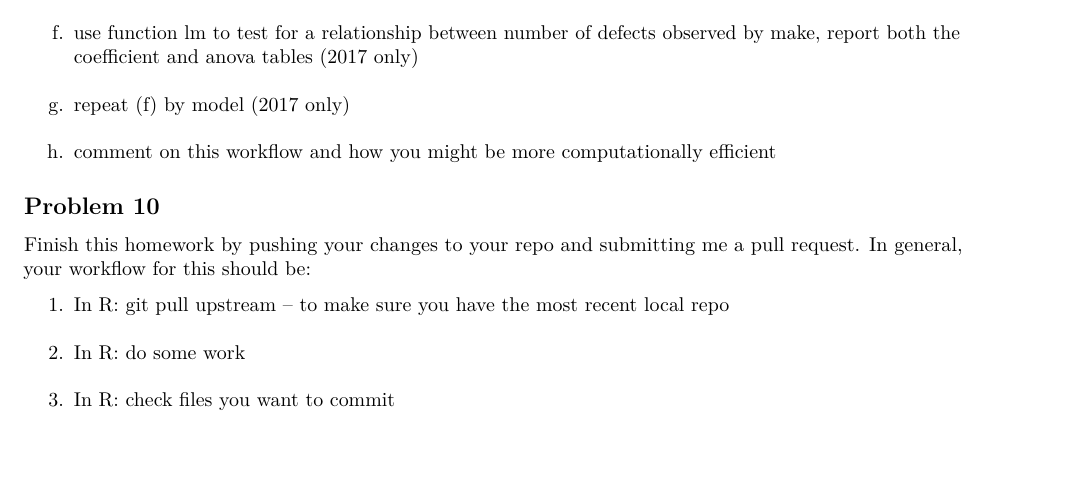
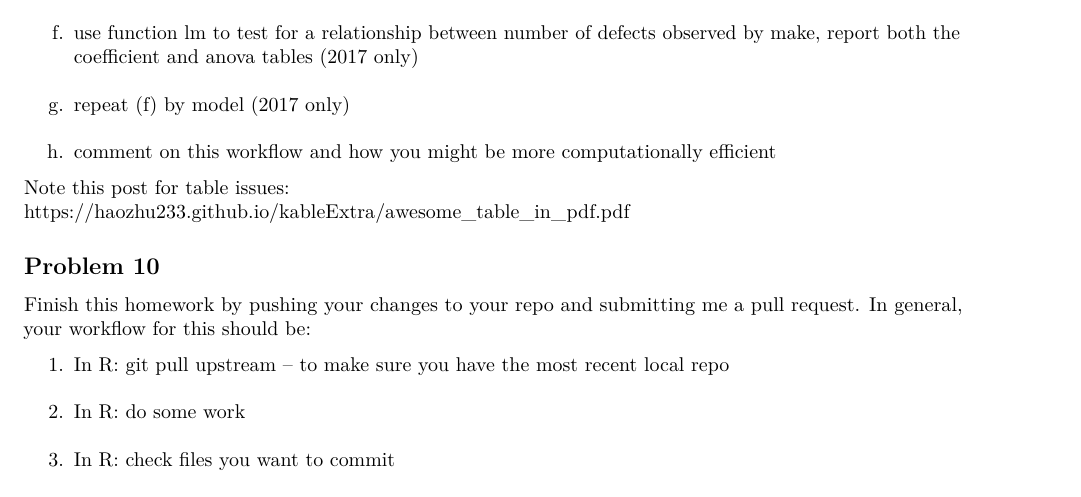
Before and after one commit to wang-xiaotu/STAT_5014, an R Markdown document (03_good_programming_R_functions/Homework_3.Rmd): part of page 3 of 3, cut so that both start at the same text, the shorter picture padded with empty space. Rendered offline with R 4.5, knitr and Pandoc, then LaTeX, with nearby package versions.

Commit message:
added a hint to table formatting in the homework

```diff
--- a/03_good_programming_R_functions/Homework_3.Rmd
+++ b/03_good_programming_R_functions/Homework_3.Rmd
@@ -101,7 +101,10 @@ d. report how many DIFFERENT makes and models of cars you end with (?unique ?dis
 e. report a table of the 5 most frequent defects (translated) and the top make/models having that defect (?count) again considering only year 2017
 f. use function lm to test for a relationship between number of defects observed by make, report both the coefficient and anova tables (2017 only)
 g. repeat (f) by model (2017 only)
-g. comment on this workflow and how you might be more computationally efficient
+h. comment on this workflow and how you might be more computationally efficient
+
+Note this post for table issues:
+<https://haozhu233.github.io/kableExtra/awesome_table_in_pdf.pdf>
 
 ## Problem 10
 
```
